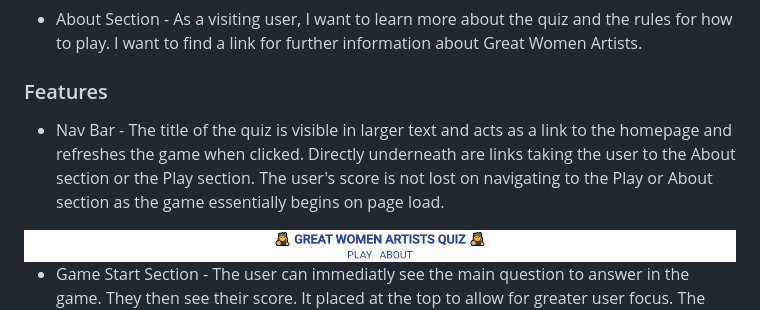
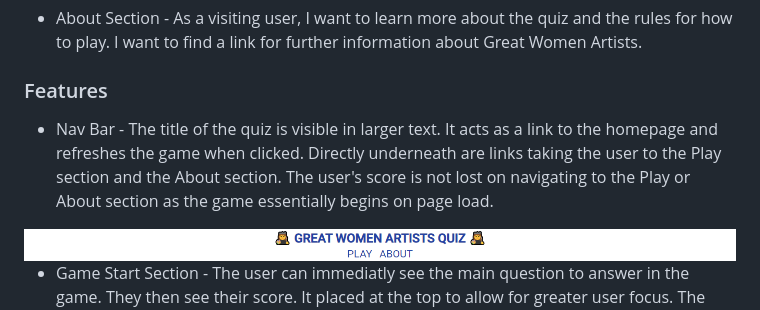
Before and after one commit to barty-s/art-quiz-app, a Markdown page: README.md, the part around the change. Rendered like a GitHub page.

Commit message:
Edit Features section in README

```diff
--- a/README.md
+++ b/README.md
@@ -16,7 +16,7 @@ This is an art quiz app intended to test the user's knowledge of Great Women Art
 
 ### Features
 
-- Nav Bar - The title of the quiz is visible in larger text and acts as a link to the homepage and refreshes the game when clicked. Directly underneath are links taking the user to the About section or the Play section. The user's score is not lost on navigating to the Play or About section as the game essentially begins on page load.
+- Nav Bar - The title of the quiz is visible in larger text. It acts as a link to the homepage and refreshes the game when clicked. Directly underneath are links taking the user to the Play section and the About section. The user's score is not lost on navigating to the Play or About section as the game essentially begins on page load.
 
 <img src="readme/nav-bar.png">
 
```
